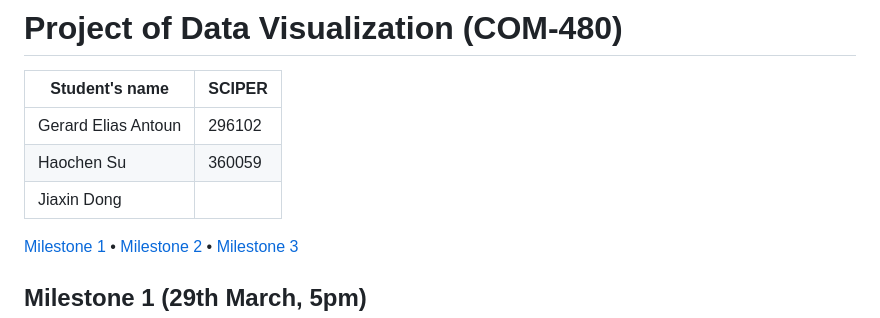
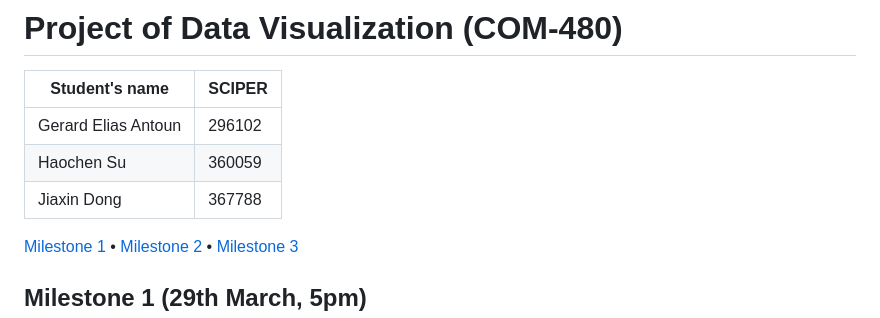
Before and after one commit to com-480-data-visualization/com-480-project-hgj, a Markdown page: README.md, the part around the change. GitHub-like rendering.

```diff
--- a/README.md
+++ b/README.md
@@ -4,7 +4,7 @@
 | -------------- | ------ |
 | Gerard Elias Antoun | 296102 |
 | Haochen Su | 360059 |
-| Jiaxin Dong |  |
+| Jiaxin Dong | 367788 |
 
 [Milestone 1](#milestone-1) • [Milestone 2](#milestone-2) • [Milestone 3](#milestone-3)
 
```
